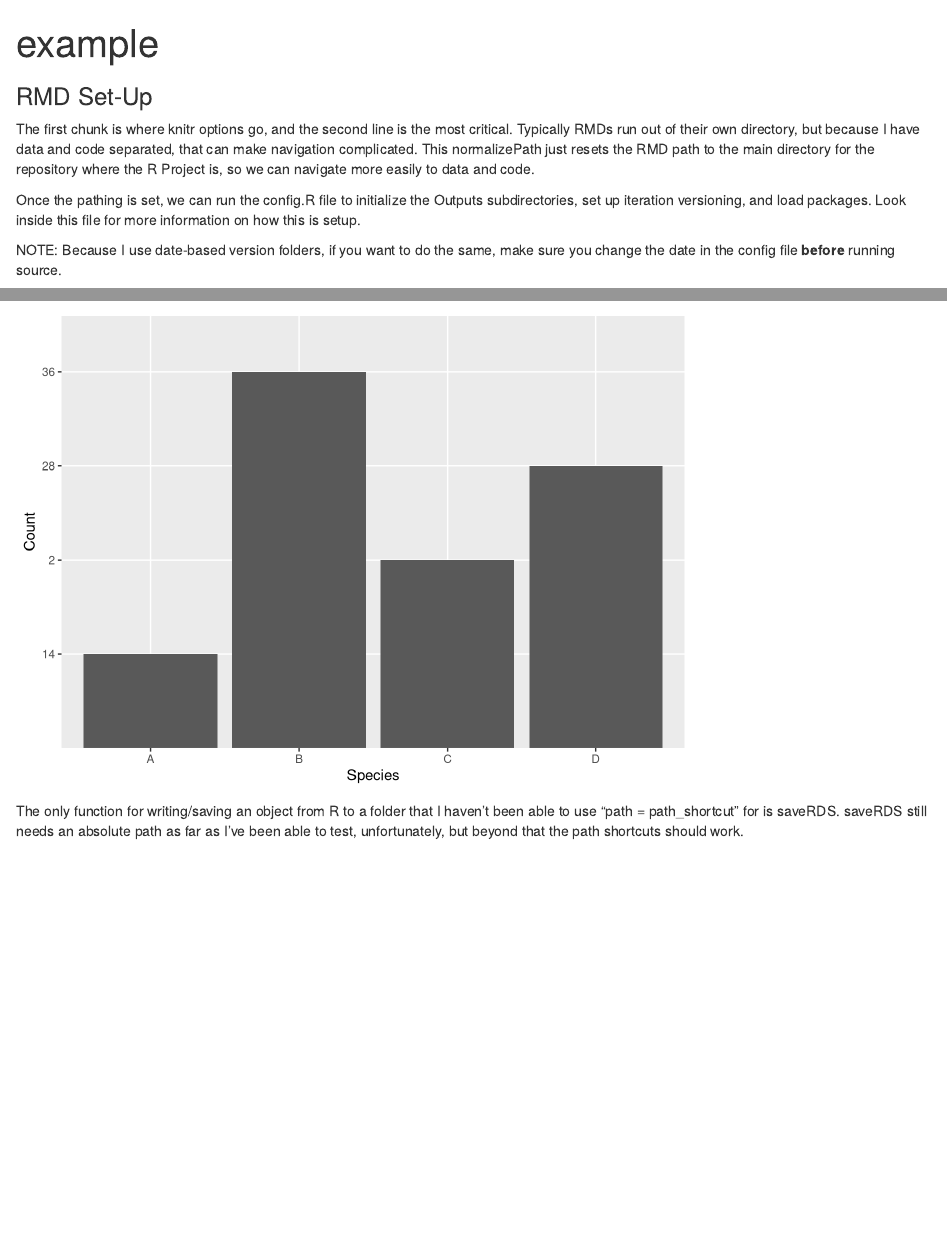
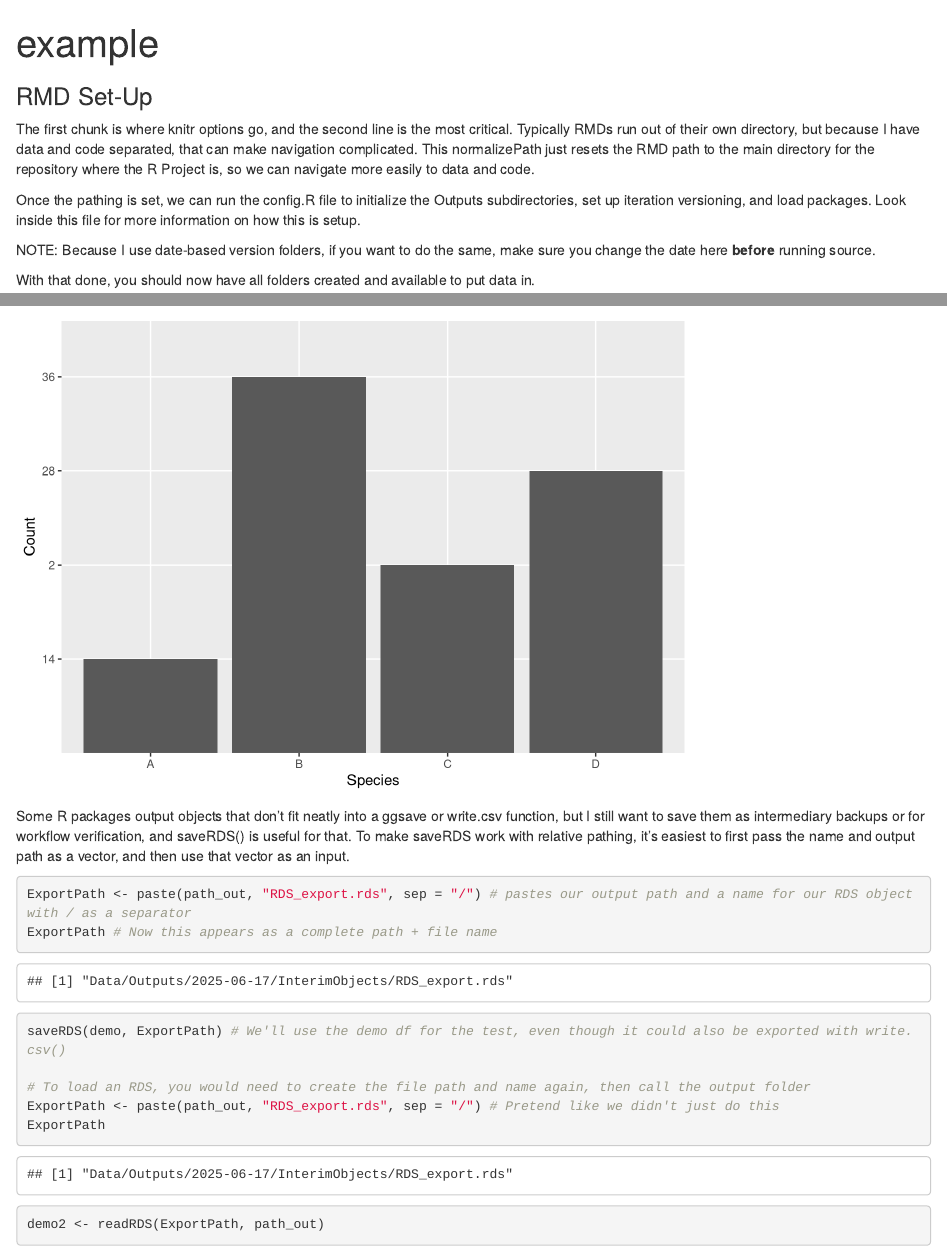
Before and after one commit to ronanfdavis/project-design, an R Markdown document (RMS/example.Rmd): the page in a window 1100 px wide, from its top, and a second part further down, joined at a grey line. Rendered offline with R 4.5, knitr and Pandoc, with nearby package versions.

Commit message:
Update RDS instructions and dating

````diff
--- a/RMS/example.Rmd
+++ b/RMS/example.Rmd
@@ -9,11 +9,11 @@
 
 ```{r setup, include=FALSE}
 knitr::opts_chunk$set(echo = TRUE)
-knitr::opts_knit$set(root.dir = normalizePath("../"))
+knitr::opts_knit$set(root.dir = normalizePath("../")) # Again, don't skip this line - because the R Project working directory is set as "...GitHub/project-design/" but this .RMD is under "...GitHub/project-design/RMS/", this sets the document working directory backwards one step to be the same as the R Project file ("...GitHub/project-design/"). This way I don't have to put "../" in front of every single file or path call
 ```
 
 
 Once the pathing is set, we can run the config.R file to initialize the Outputs subdirectories, set up iteration versioning, and load packages. Look inside this file for more information on how this is setup.
 
-NOTE: Because I use date-based version folders, if you want to do the same, make sure you change the date in the config file **before** running source.
+NOTE: Because I use date-based version folders, if you want to do the same, make sure you change the date here **before** running source.
 ```{r config, echo = FALSE}
@@ -45,4 +47,17 @@
 ggsave("plot.png", plot, path = path_fig, width = 6, height = 4)
 ```
 
-The only function for writing/saving an object from R to a folder that I haven't been able to use "path = path_shortcut" for is saveRDS. saveRDS still needs an absolute path as far as I've been able to test, unfortunately, but beyond that the path shortcuts should work.
+Some R packages output objects that don't fit neatly into a ggsave or write.csv function, but I still want to save them as intermediary backups or for workflow verification, and saveRDS() is useful for that.
+To make saveRDS work with relative pathing, it's easiest to first pass the name and output path as a vector, and then use that vector as an input.
+
+```{r}
+ExportPath <- paste(path_out, "RDS_export.rds", sep = "/") # pastes our output path and a name for our RDS object with / as a separator
+ExportPath # Now this appears as a complete path + file name
+
+saveRDS(demo, ExportPath) # We'll use the demo df for the test, even though it could also be exported with write.csv()
+
+# To load an RDS, you would need to create the file path and name again, then call the output folder
+ExportPath <- paste(path_out, "RDS_export.rds", sep = "/") # Pretend like we didn't just do this
+ExportPath
+demo2 <- readRDS(ExportPath, path_out)
+```
````
Also changed, not shown: R/config.R (+0 -3 lines), RMS/example.Rmd (2 more changed lines).
